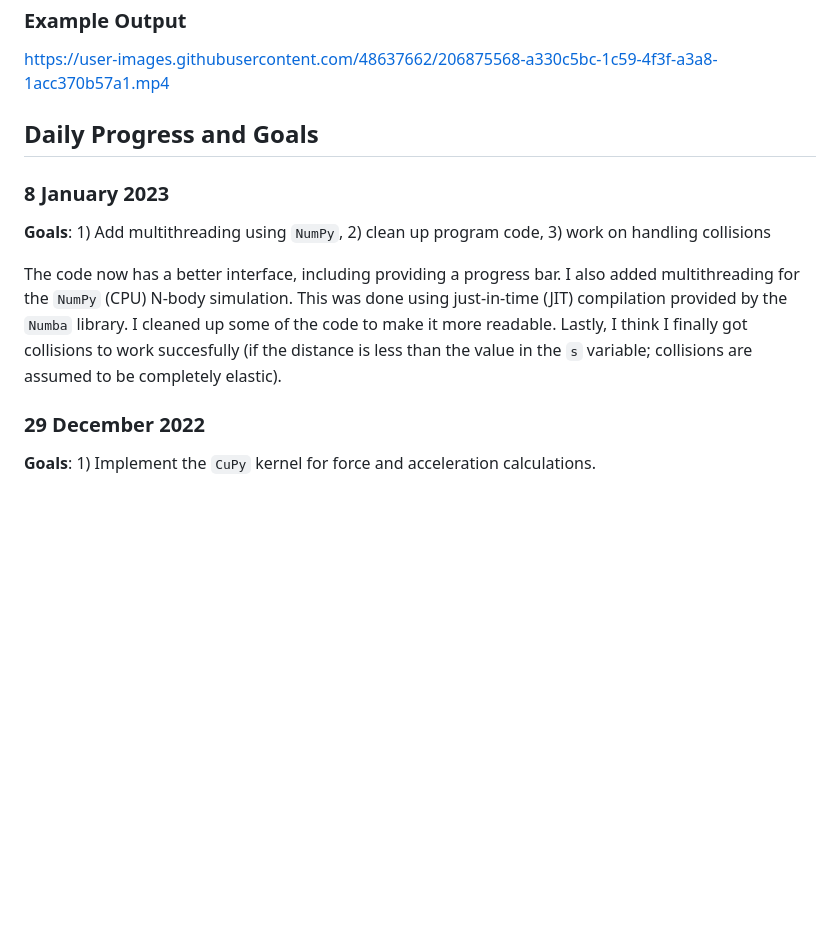
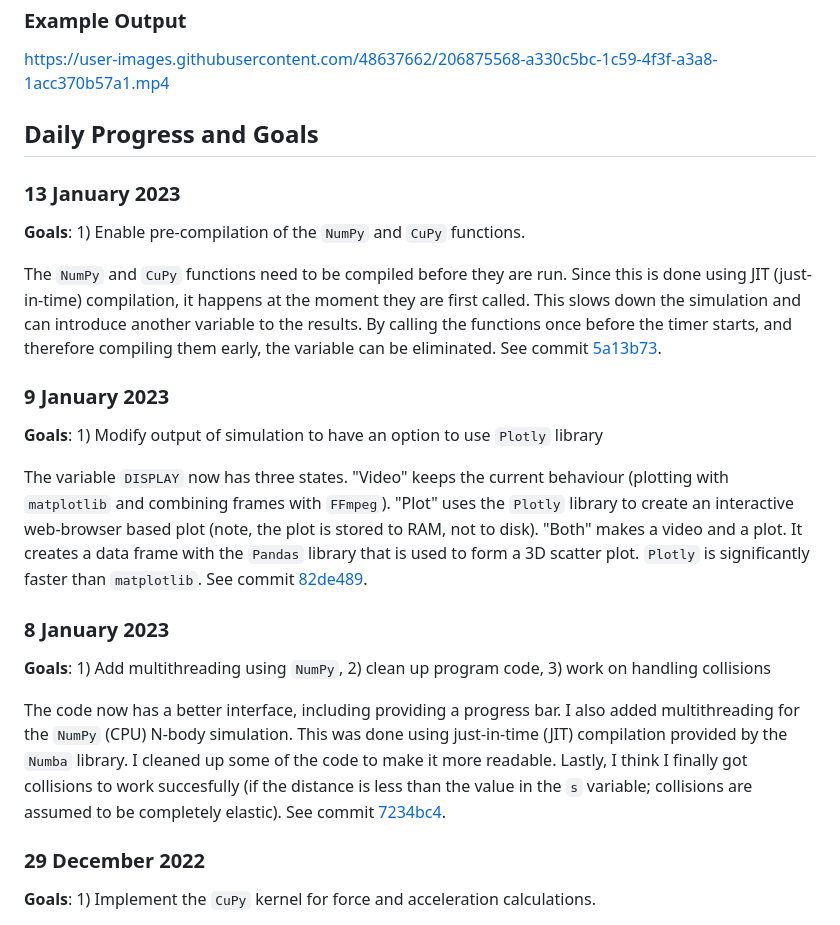
Before and after one commit to ryland-goldman/n-body-simulation, a Markdown page: README.md, the part around the change. GitHub-like rendering; blank space fills up the shorter version.

```diff
--- a/README.md
+++ b/README.md
@@ -26,11 +26,23 @@ https://user-images.githubusercontent.com/48637662/206875568-a330c5bc-1c59-4f3f-
 
 ## Daily Progress and Goals
 
+### 13 January 2023
+
+**Goals**: 1) Enable pre-compilation of the `NumPy` and `CuPy` functions.
+
+The `NumPy` and `CuPy` functions need to be compiled before they are run. Since this is done using JIT (just-in-time) compilation, it happens at the moment they are first called. This slows down the simulation and can introduce another variable to the results. By calling the functions once before the timer starts, and therefore compiling them early, the variable can be eliminated. See commit [5a13b73](https://github.com/ryland-goldman/n-body-simulation/commit/5a13b730089e4f0db8e9a42eedfbcd50a3aebfe2).
+
+### 9 January 2023
+
+**Goals**: 1) Modify output of simulation to have an option to use `Plotly` library
+
+The variable `DISPLAY` now has three states. "Video" keeps the current behaviour (plotting with `matplotlib` and combining frames with `FFmpeg`). "Plot" uses the `Plotly` library to create an interactive web-browser based plot (note, the plot is stored to RAM, not to disk). "Both" makes a video and a plot. It creates a data frame with the `Pandas` library that is used to form a 3D scatter plot. `Plotly` is significantly faster than `matplotlib`. See commit [82de489](https://github.com/ryland-goldman/n-body-simulation/commit/82de4890aeef0a6e7d9e3ec125967975e75ff2e2).
+
 ### 8 January 2023
 
 **Goals**: 1) Add multithreading using `NumPy`, 2) clean up program code, 3) work on handling collisions
 
-The code now has a better interface, including providing a progress bar. I also added multithreading for the `NumPy` (CPU) N-body simulation. This was done using just-in-time (JIT) compilation provided by the `Numba` library. I cleaned up some of the code to make it more readable. Lastly, I think I finally got collisions to work succesfully (if the distance is less than the value in the `s` variable; collisions are assumed to be completely elastic).
+The code now has a better interface, including providing a progress bar. I also added multithreading for the `NumPy` (CPU) N-body simulation. This was done using just-in-time (JIT) compilation provided by the `Numba` library. I cleaned up some of the code to make it more readable. Lastly, I think I finally got collisions to work succesfully (if the distance is less than the value in the `s` variable; collisions are assumed to be completely elastic). See commit [7234bc4](https://github.com/ryland-goldman/n-body-simulation/commit/7234bc437218de0dcab76483cba8fd7f76142e37).
 
 ### 29 December 2022
 
```
